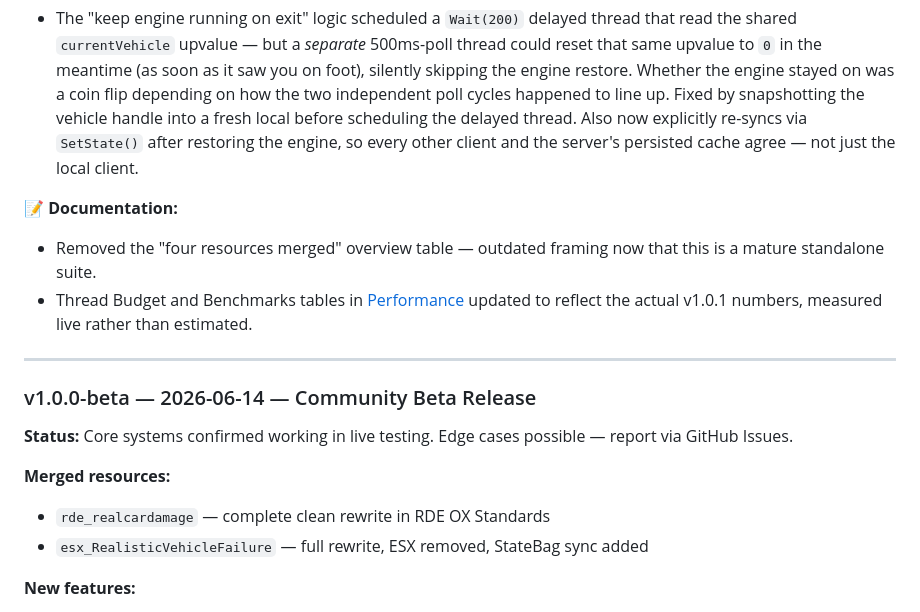
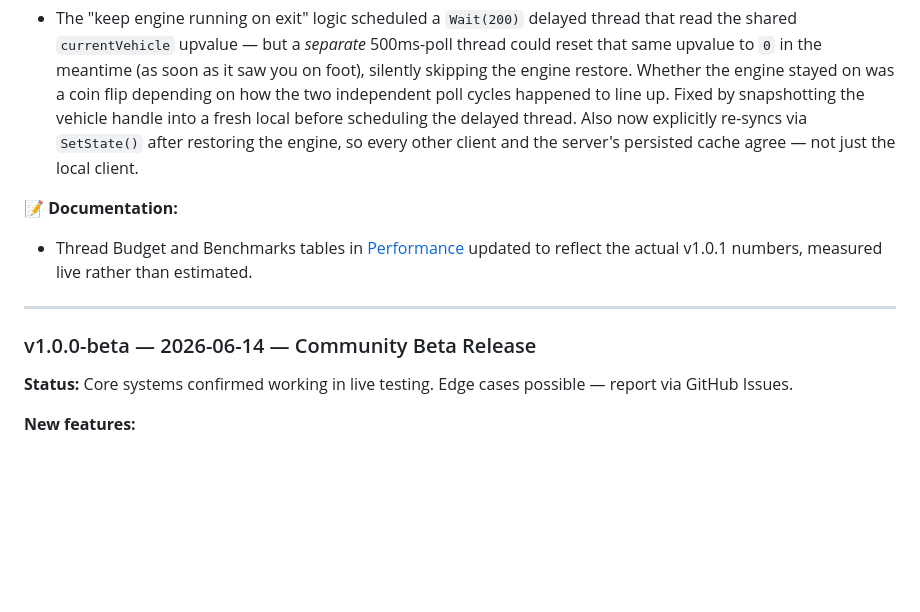
Before and after one commit to RedDragonElite/rde_carhud, a Markdown page: README.md, the part around the change. Rendered like a GitHub page; blank space fills up the shorter version.

Commit message:
🐉 rde_carhud v1.0.1 — performance hotfix
⚡ Performance — eliminated two full-server vehicle pool scans

- client/nitrocl.lua: exhaust flame thread scanned GetGamePool('CVehicle')
  every 10ms regardless of vehicle state (0.44ms / 33.87% CPU even on foot).
  Now reacts to an ActiveNitroVehicles set maintained by the existing
  nitroActive StateBag handler instead.
- client/wheeldmgcl.lua: vehicle pool scanner rebuilt BrokenVehicles from a
  full pool scan every 3s — fully covered by the existing
  rde_wheeldamage_broken StateBag handler + DropWheel direct-insert. Now
  only garbage-collects stale handles from the already-small list.

⚡ Performance — standards compliance

- client/main.lua: seatbelt eject thread uses cache.ped/cache.vehicle
  instead of PlayerPedId()/GetVehiclePedIsIn() per RDE OX Standards.
- client/vehiclefailurecl.lua: prevent-flip thread throttles to 500ms
  when not driving (was unconditional Wait(10)).

🐛 Bugfix — engine state default-stopped on unknown vehicles

GetState(plate) defaulted unknown plates to 'stopped', so jacking any
running NPC-driven vehicle instantly killed the engine. Now mirrors
GetIsVehicleEngineRunning() when no StateBag record exists yet.

🐛 Bugfix — vehicle-exit engine race condition

The delayed (Wait 200ms) engine-restore-on-exit thread read a shared
currentVehicle upvalue that a separate poll thread could reset to 0 in
the same window — engine staying on after exit was a coin flip. Fixed
by snapshotting the vehicle handle before scheduling the delayed thread,
plus explicit SetState() re-sync so all clients/server agree.

📝 Docs

- Removed outdated "four resources merged" table from README overview
- Full v1.0.1 changelog entry added
- Thread Budget + Benchmarks tables updated with real F8 resmon numbers

No behavior change for end users — wheels, flames, repairs, engine
control all work identically. Just without the wasted cycles.

```diff
--- a/README.md
+++ b/README.md
@@ -644,7 +644,6 @@ Ensure `oxmysql` is fully started before `rde_carhud` in `server.cfg`. Check ser
 - The "keep engine running on exit" logic scheduled a `Wait(200)` delayed thread that read the shared `currentVehicle` upvalue — but a *separate* 500ms-poll thread could reset that same upvalue to `0` in the meantime (as soon as it saw you on foot), silently skipping the engine restore. Whether the engine stayed on was a coin flip depending on how the two independent poll cycles happened to line up. Fixed by snapshotting the vehicle handle into a fresh local before scheduling the delayed thread. Also now explicitly re-syncs via `SetState()` after restoring the engine, so every other client and the server's persisted cache agree — not just the local client.
 
 **📝 Documentation:**
-- Removed the "four resources merged" overview table — outdated framing now that this is a mature standalone suite.
 - Thread Budget and Benchmarks tables in [Performance](#-performance) updated to reflect the actual v1.0.1 numbers, measured live rather than estimated.
 
 ---
@@ -652,10 +651,6 @@ Ensure `oxmysql` is fully started before `rde_carhud` in `server.cfg`. Check ser
 ### v1.0.0-beta — 2026-06-14 — Community Beta Release
 
 **Status:** Core systems confirmed working in live testing. Edge cases possible — report via GitHub Issues.
-
-**Merged resources:**
-- `rde_realcardamage` — complete clean rewrite in RDE OX Standards
-- `esx_RealisticVehicleFailure` — full rewrite, ESX removed, StateBag sync added
 
 **New features:**
 - Turbo boost bar in cockpit NUI
```
